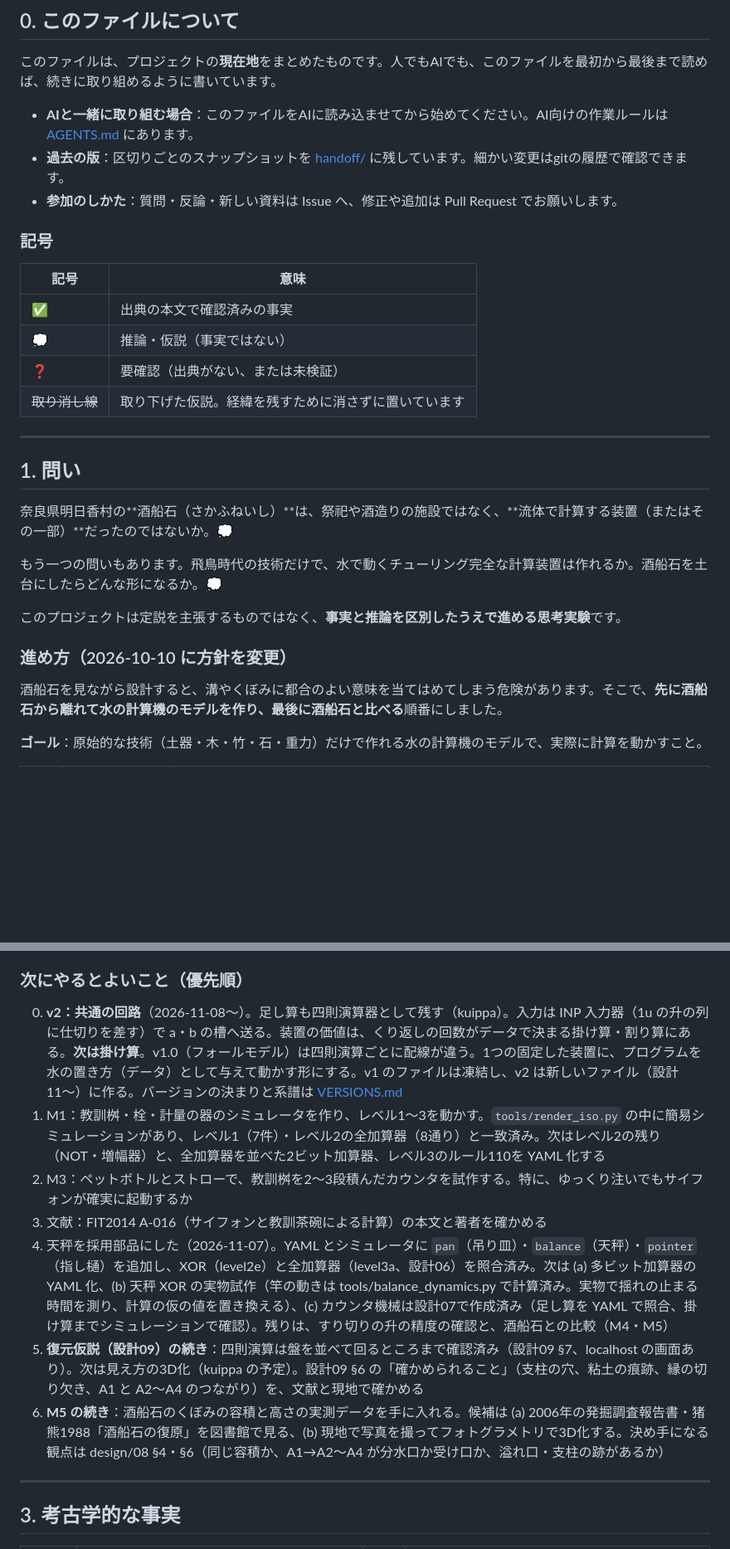
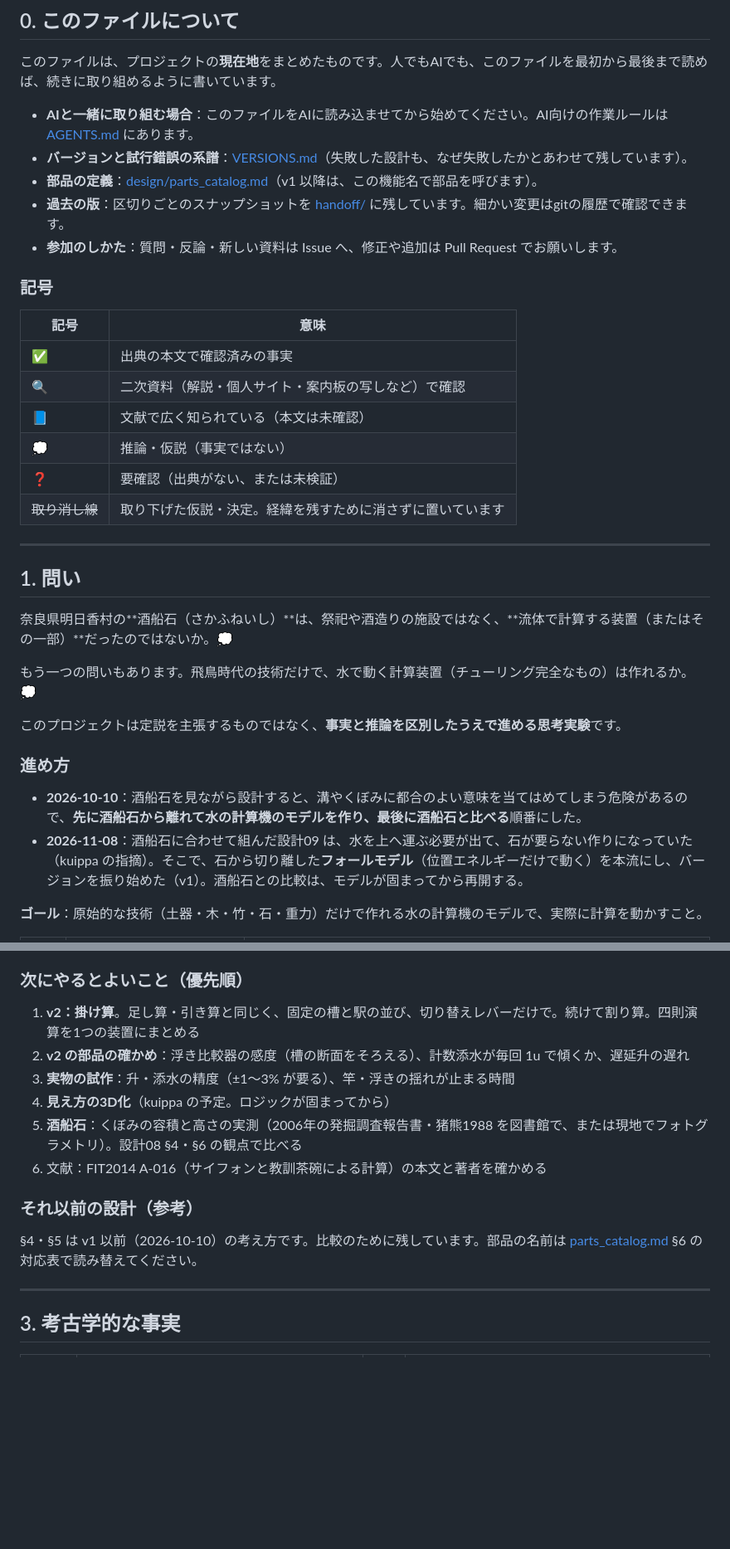
Before and after one commit to kuippa/Sakafune, a Markdown page: HANDOFF.md, 2 parts joined by grey strips. Shown at 83% size. GitHub-like rendering; blank space fills up the shorter version.

```diff
--- a/HANDOFF.md
+++ b/HANDOFF.md
@@ -7,6 +7,8 @@
 このファイルは、プロジェクトの**現在地**をまとめたものです。人でもAIでも、このファイルを最初から最後まで読めば、続きに取り組めるように書いています。
 
 - **AIと一緒に取り組む場合**：このファイルをAIに読み込ませてから始めてください。AI向けの作業ルールは [AGENTS.md](AGENTS.md) にあります。
+- **バージョンと試行錯誤の系譜**：[VERSIONS.md](VERSIONS.md)（失敗した設計も、なぜ失敗したかとあわせて残しています）。
+- **部品の定義**：[design/parts_catalog.md](design/parts_catalog.md)（v1 以降は、この機能名で部品を呼びます）。
 - **過去の版**：区切りごとのスナップショットを [handoff/](handoff/) に残しています。細かい変更はgitの履歴で確認できます。
 - **参加のしかた**：質問・反論・新しい資料は Issue へ、修正や追加は Pull Request でお願いします。
 
@@ -14,9 +16,11 @@
 | 記号 | 意味 |
 |---|---|
 | ✅ | 出典の本文で確認済みの事実 |
+| 🔍 | 二次資料（解説・個人サイト・案内板の写しなど）で確認 |
+| 📘 | 文献で広く知られている（本文は未確認） |
 | 💭 | 推論・仮説（事実ではない） |
 | ❓ | 要確認（出典がない、または未検証） |
-| ~~取り消し線~~ | 取り下げた仮説。経緯を残すために消さずに置いています |
+| ~~取り消し線~~ | 取り下げた仮説・決定。経緯を残すために消さずに置いています |
 
 ---
 
@@ -24,12 +28,13 @@
 
 奈良県明日香村の**酒船石（さかふねいし）**は、祭祀や酒造りの施設ではなく、**流体で計算する装置（またはその一部）**だったのではないか。💭
 
-もう一つの問いもあります。飛鳥時代の技術だけで、水で動くチューリング完全な計算装置は作れるか。酒船石を土台にしたらどんな形になるか。💭
+もう一つの問いもあります。飛鳥時代の技術だけで、水で動く計算装置（チューリング完全なもの）は作れるか。💭
 
 このプロジェクトは定説を主張するものではなく、**事実と推論を区別したうえで進める思考実験**です。
 
-### 進め方（2026-10-10 に方針を変更）
-酒船石を見ながら設計すると、溝やくぼみに都合のよい意味を当てはめてしまう危険があります。そこで、**先に酒船石から離れて水の計算機のモデルを作り、最後に酒船石と比べる**順番にしました。
+### 進め方
+- **2026-10-10**：酒船石を見ながら設計すると、溝やくぼみに都合のよい意味を当てはめてしまう危険があるので、**先に酒船石から離れて水の計算機のモデルを作り、最後に酒船石と比べる**順番にした。
+- **2026-11-08**：酒船石に合わせて組んだ設計09 は、水を上へ運ぶ必要が出て、石が要らない作りになっていた（kuippa の指摘）。そこで、石から切り離した**フォールモデル**（位置エネルギーだけで動く）を本流にし、バージョンを振り始めた（v1）。酒船石との比較は、モデルが固まってから再開する。
 
 **ゴール**：原始的な技術（土器・木・竹・石・重力）だけで作れる水の計算機のモデルで、実際に計算を動かすこと。
 
@@ -62,12 +84,14 @@
 
 ### 次にやるとよいこと（優先順）
-0. **v2：共通の回路**（2026-11-08〜）。足し算も四則演算器として残す（kuippa）。入力は INP 入力器（1u の升の列に仕切りを差す）で a・b の槽へ送る。装置の価値は、くり返しの回数がデータで決まる掛け算・割り算にある。**次は掛け算**。v1.0（フォールモデル）は四則演算ごとに配線が違う。1つの固定した装置に、プログラムを水の置き方（データ）として与えて動かす形にする。v1 のファイルは凍結し、v2 は新しいファイル（設計11〜）に作る。バージョンの決まりと系譜は [VERSIONS.md](VERSIONS.md)
-1. M1：教訓桝・栓・計量の器のシミュレータを作り、レベル1〜3を動かす。`tools/render_iso.py` の中に簡易シミュレーションがあり、レベル1（7件）・レベル2の全加算器（8通り）と一致済み。次はレベル2の残り（NOT・増幅器）と、全加算器を並べた2ビット加算器、レベル3のルール110を YAML 化する
-2. M3：ペットボトルとストローで、教訓桝を2〜3段積んだカウンタを試作する。特に、ゆっくり注いでもサイフォンが確実に起動するか
-3. 文献：FIT2014 A-016（サイフォンと教訓茶碗による計算）の本文と著者を確かめる
-4. 天秤を採用部品にした（2026-11-07）。YAML とシミュレータに `pan`（吊り皿）・`balance`（天秤）・`pointer`（指し樋）を追加し、XOR（level2e）と全加算器（level3a、設計06）を照合済み。次は (a) 多ビット加算器の YAML 化、(b) 天秤 XOR の実物試作（竿の動きは tools/balance_dynamics.py で計算済み。実物で揺れの止まる時間を測り、計算の仮の値を置き換える）、(c) カウンタ機械は設計07で作成済み（足し算を YAML で照合、掛け算までシミュレーションで確認）。残りは、すり切りの升の精度の確認と、酒船石との比較（M4・M5）
-5. **復元仮説（設計09）の続き**：四則演算は盤を並べて回るところまで確認済み（設計09 §7、localhost の画面あり）。次は見え方の3D化（kuippa の予定）。設計09 §6 の「確かめられること」（支柱の穴、粘土の痕跡、縁の切り欠き、A1 と A2〜A4 のつながり）を、文献と現地で確かめる
-6. **M5 の続き**：酒船石のくぼみの容積と高さの実測データを手に入れる。候補は (a) 2006年の発掘調査報告書・猪熊1988「酒船石の復原」を図書館で見る、(b) 現地で写真を撮ってフォトグラメトリで3D化する。決め手になる観点は design/08 §4・§6（同じ容積か、A1→A2〜A4 が分水口か受け口か、溢れ口・支柱の跡があるか）
+1. **v2：掛け算**。足し算・引き算と同じく、固定の槽と駅の並び、切り替えレバーだけで。続けて割り算。四則演算を1つの装置にまとめる
+2. **v2 の部品の確かめ**：浮き比較器の感度（槽の断面をそろえる）、計数添水が毎回 1u で傾くか、遅延升の遅れ
+3. **実物の試作**：升・添水の精度（±1〜3% が要る）、竿・浮きの揺れが止まる時間
+4. **見え方の3D化**（kuippa の予定。ロジックが固まってから）
+5. **酒船石**：くぼみの容積と高さの実測（2006年の発掘調査報告書・猪熊1988 を図書館で、または現地でフォトグラメトリ）。設計08 §4・§6 の観点で比べる
+6. 文献：FIT2014 A-016（サイフォンと教訓茶碗による計算）の本文と著者を確かめる
+
+### それ以前の設計（参考）
+§4・§5 は v1 以前（2026-10-10）の考え方です。比較のために残しています。部品の名前は [parts_catalog.md](design/parts_catalog.md) §6 の対応表で読み替えてください。
 
 ---
 
```
Also changed, not shown: other parts of HANDOFF.md (+35 -17 lines), AGENTS.md (+7 -3 lines), handoff/HANDOFF_20261108_before-v2-reorg_claude-opus-5-5.md (added, +252 -0 lines).
